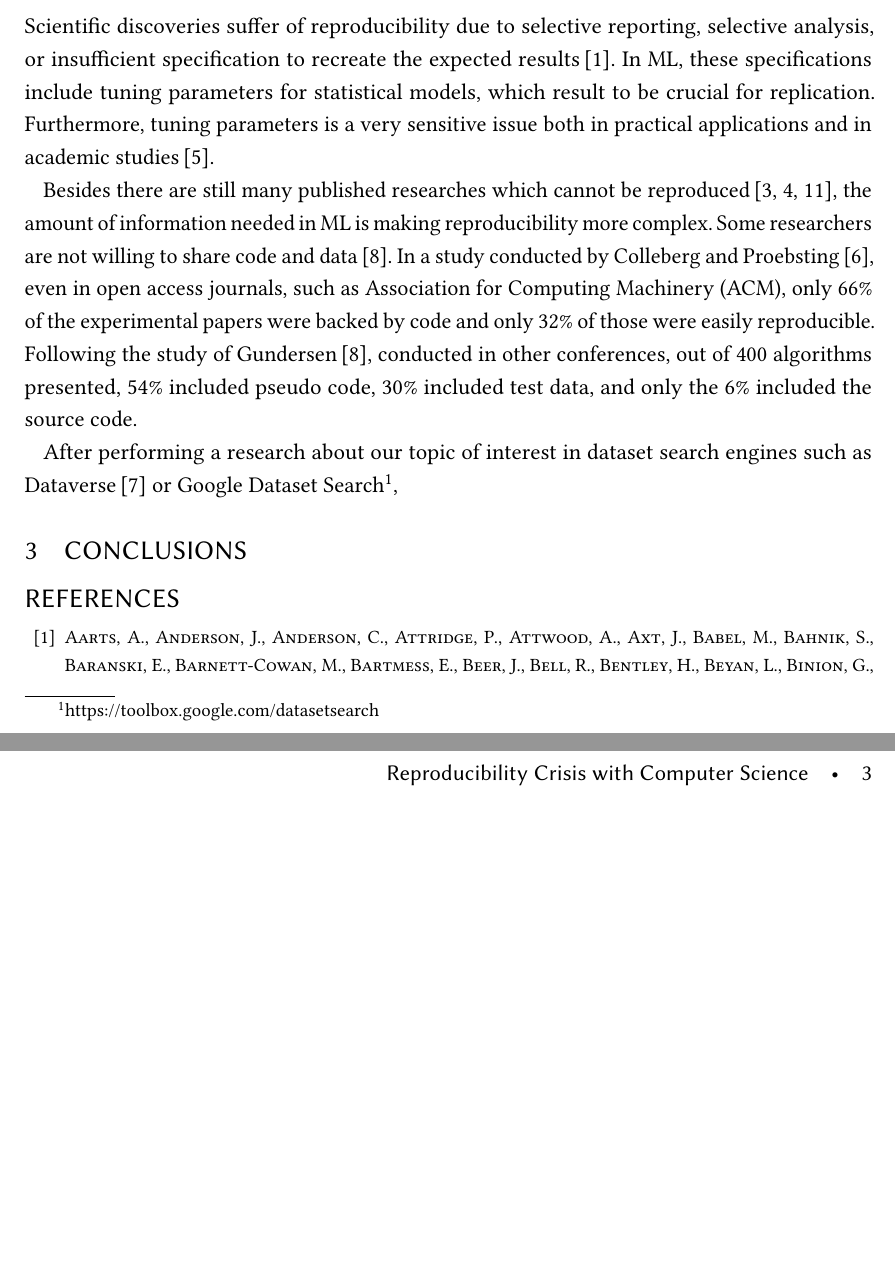
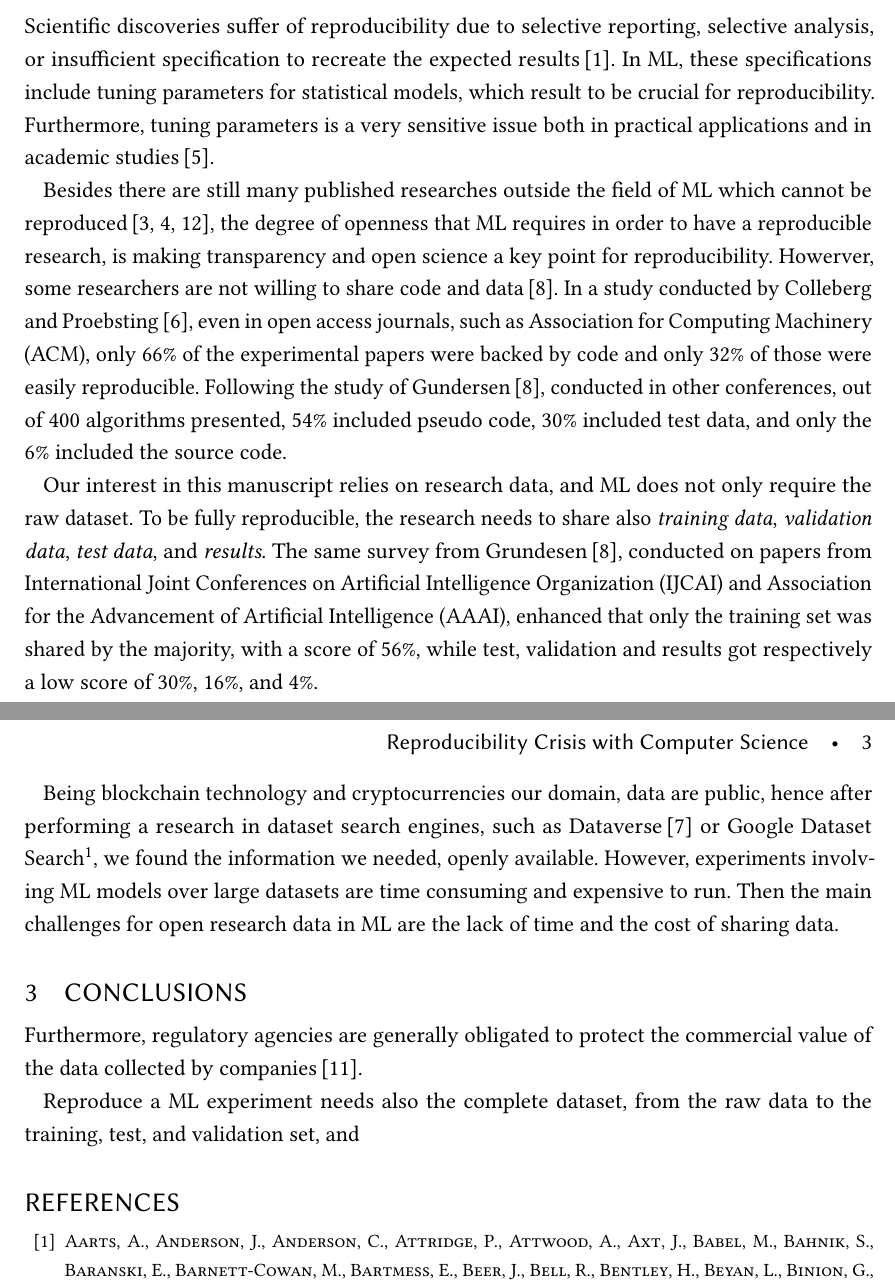
Before and after one commit to ted92/gen-8001, a LaTeX paper (inf8810.tex, which reads content.tex): two parts of pages 2 and 3 of 3 before the commit and two parts of pages 2 and 3 of 4 after it, joined at a grey line, cut so that both start at the same text, the shorter picture padded with empty space. Compiled offline with pdfLaTeX.

Commit message:
Section 2
- todo: conclusions

```diff
--- a/content.tex
+++ b/content.tex
@@ -55,13 +55,14 @@ Scientific discoveries suffer of reproducibility due
 to selective reporting, selective analysis, or insufficient specification to recreate the
 expected results\,\cite{aarts2016reproducibility}.
 In \ac{ml}, these specifications include tuning parameters for statistical models,
-which result to be crucial for replication. Furthermore, tuning parameters
+which result to be crucial for reproducibility. Furthermore, tuning parameters
 is a very sensitive issue both in practical applications and in academic studies\,\cite{birattari2004problem}.
 
-Besides there are still many published researches which cannot be
+Besides there are still many published researches outside the field of \ac{ml} which cannot be
 reproduced\,\cite{begley2012drug, begley2015reproducibility, prinz2011believe},
-the amount of information needed in \ac{ml} is making reproducibility more complex.
-Some researchers are not willing to share code and data\,\cite{gundersen2018state}.
+the degree of openness that \ac{ml} requires in order to have a reproducible research, is making
+transparency and open science a key point for reproducibility.
+Howerver, some researchers are not willing to share code and data\,\cite{gundersen2018state}.
 In a study conducted by Colleberg and Proebsting\,\cite{Collberg:2016:RCS:2897191.2812803},
 even in open access journals, such as \ac{acm}, only $66\%$ of the experimental papers
 were backed by code and only $32\%$ of those were easily reproducible.
@@ -70,11 +71,29 @@ conducted in other conferences, out of $400$ algorithms presented,
 $54\%$ included pseudo code, $30\%$ included test data, and only the $6\%$
 included the source code.
 
-After performing a research about our topic of interest in dataset search engines such as
+Our interest in this manuscript relies on research data, and \ac{ml} does not only require the raw dataset.
+To be fully reproducible, the research needs to share also \emph{training data}, \emph{validation data},
+\emph{test data}, and \emph{results}. The same survey from
+Grundesen\,\cite{gundersen2018state}, conducted on papers from \ac{ijcai} and \ac{aaai}, enhanced that
+only the training set was shared by the majority, with a score of $56\%$, while test, validation and results
+got respectively a low score of $30\%$, $16\%$, and $4\%$.
+
+Being blockchain technology and cryptocurrencies our domain,
+data are public, hence after performing a research in dataset search engines, such as
 Dataverse\,\cite{crosas2011dataverse} or Google Dataset
-Search\footnote{https://toolbox.google.com/datasetsearch}, %todo: add also source code and ML tuning parameters
+Search\footnote{https://toolbox.google.com/datasetsearch},
+we found the information we needed, openly available. However, experiments involving \ac{ml} models
+over large datasets are time consuming and expensive to run. Then the main
+challenges for open research data in \ac{ml} are the lack of time and the cost of sharing data.
+
+%todo: show which data are not shared --> then claim why in the conclusion
+
+%todo: add also source code and ML tuning parameters
 %todo: enhance the key point of this section: ehnance a search on research data and show the main challenges for sharing research data
 
+% sharing of public health research data has potential to advance scientific progress but may present challenges to the interests of research stakeholders, particularly in low-to-middle income countries\,\cite{jao2015involving}
+
+% Regulatory agencies are generally obligated to protect the commercial value of the data collected by companies\,\cite{national2016principles}.
 
 %todo: insert this --> closed models or data can slow down the scientific process, hence the progress
 
@@ -82,6 +101,11 @@ Search\footnote{https://toolbox.google.com/datasetsearch}, %todo: add also sourc
 
 \section{Conclusions}
 % especially in \ac{cs} and \ac{ml} we believe that reproducibility in science is the key value that should enable data and source code to be shared. Data need to be shared if results want to be reproduced, hence confirm the scientific discovery
+Furthermore, regulatory agencies are generally obligated to protect the commercial
+value of the data collected by companies\,\cite{national2016principles}.
+
+Reproduce a \ac{ml} experiment needs also the complete dataset, from the raw data to the
+training, test, and validation set, and
 %todo: some data are sensitive and needs to be preserved and protected.
 
 % todo: talk about privacy online and how open access can affect the resarch or reserachers in certain fileds
--- a/inf8810.tex
+++ b/inf8810.tex
@@ -27,6 +27,8 @@
 \acrodef{ml}[ML]{Machine Learning}
 \acrodef{cs}[CS]{Computer Science}
 \acrodef{acm}[ACM]{Association for Computing Machinery}
+\acrodef{ijcai}[IJCAI]{International Joint Conferences on Artificial Intelligence Organization}
+\acrodef{aaai}[AAAI]{Association for the Advancement of Artificial Intelligence}
 % Copyright
 %\setcopyright{acmcopyright}
 %\setcopyright{acmlicensed}
```
Also changed, not shown: bibliography.bib (+38 -0 lines), inf8810.pdf, content.tex (2 more changed lines).
